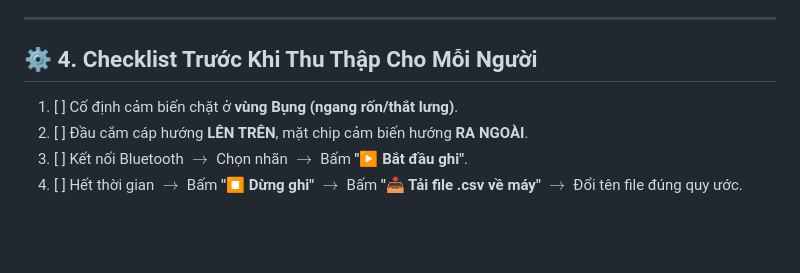
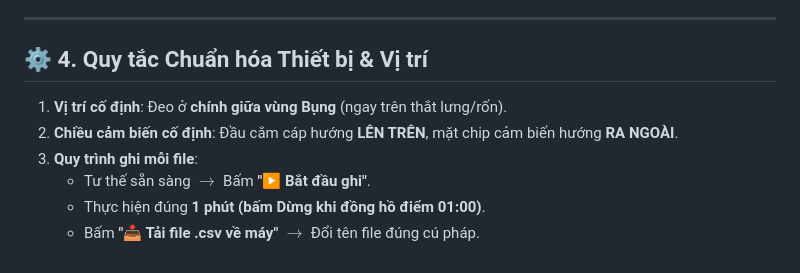
Before and after one commit to hoa-10/IMU_sensor_10DOF, a Markdown page: DATA_COLLECTION_PLAN.md, the part around one of its changes. Rendered like a GitHub page; blank space fills up the shorter version.

```diff
--- a/DATA_COLLECTION_PLAN.md
+++ b/DATA_COLLECTION_PLAN.md
@@ -47,8 +44,10 @@ sub[XX]_[activity]_[trial].csv
 
 ---
 
-## ⚙️ 4. Checklist Trước Khi Thu Thập Cho Mỗi Người
-1. [ ] Cố định cảm biến chặt ở **vùng Bụng (ngang rốn/thắt lưng)**.
-2. [ ] Đầu cắm cáp hướng **LÊN TRÊN**, mặt chip cảm biến hướng **RA NGOÀI**.
-3. [ ] Kết nối Bluetooth $\rightarrow$ Chọn nhãn $\rightarrow$ Bấm **"▶ Bắt đầu ghi"**.
-4. [ ] Hết thời gian $\rightarrow$ Bấm **"⏹ Dừng ghi"** $\rightarrow$ Bấm **"📥 Tải file .csv về máy"** $\rightarrow$ Đổi tên file đúng quy ước.
+## ⚙️ 4. Quy tắc Chuẩn hóa Thiết bị & Vị trí
+1. **Vị trí cố định**: Đeo ở **chính giữa vùng Bụng** (ngay trên thắt lưng/rốn).
+2. **Chiều cảm biến cố định**: Đầu cắm cáp hướng **LÊN TRÊN**, mặt chip cảm biến hướng **RA NGOÀI**.
+3. **Quy trình ghi mỗi file**:
+   - Tư thế sẵn sàng $\rightarrow$ Bấm **"▶ Bắt đầu ghi"**.
+   - Thực hiện đúng **1 phút (bấm Dừng khi đồng hồ điểm 01:00)**.
+   - Bấm **"📥 Tải file .csv về máy"** $\rightarrow$ Đổi tên file đúng cú pháp.
```
Also changed, not shown: other parts of DATA_COLLECTION_PLAN.md (+27 -30 lines).
